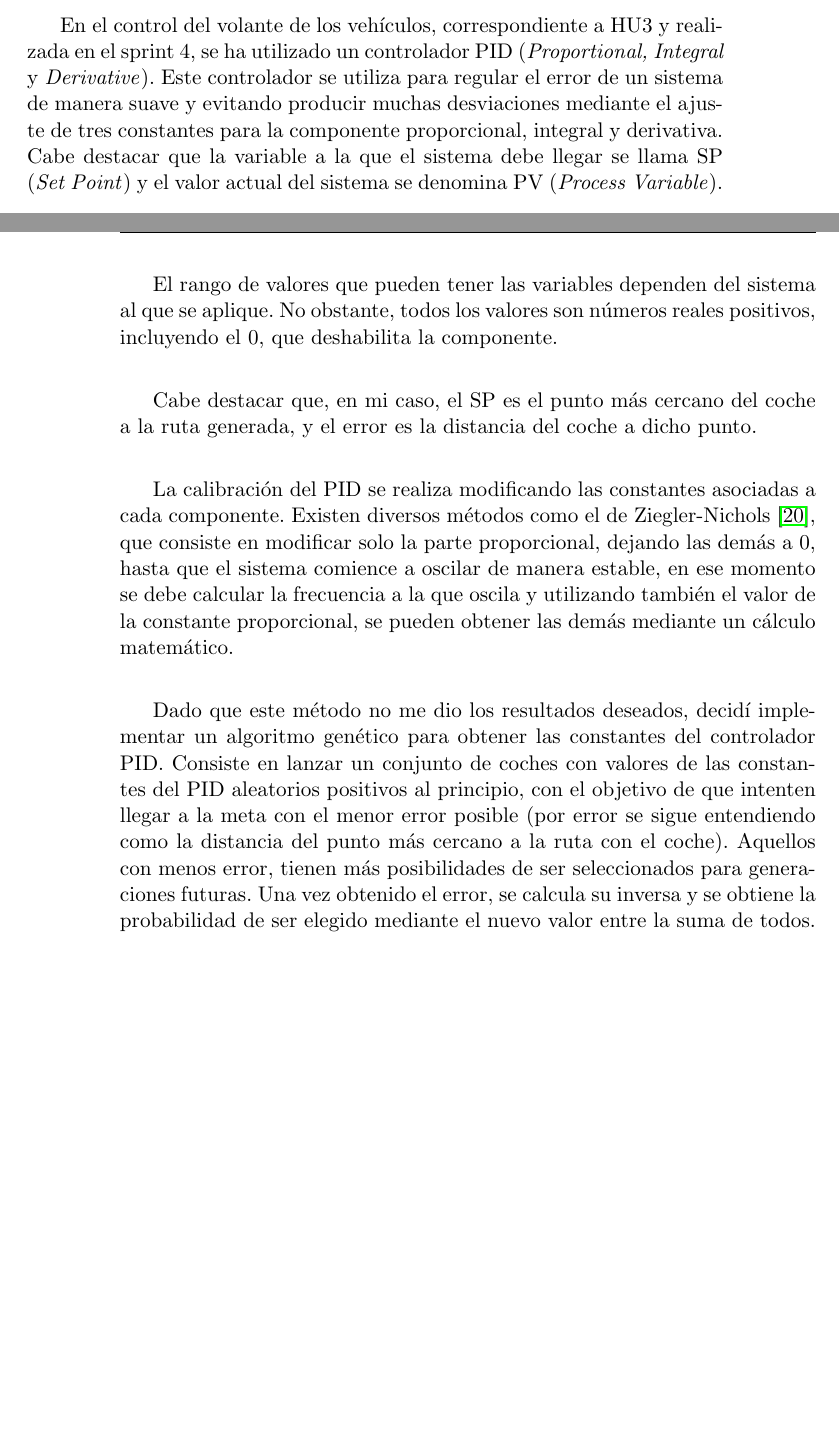
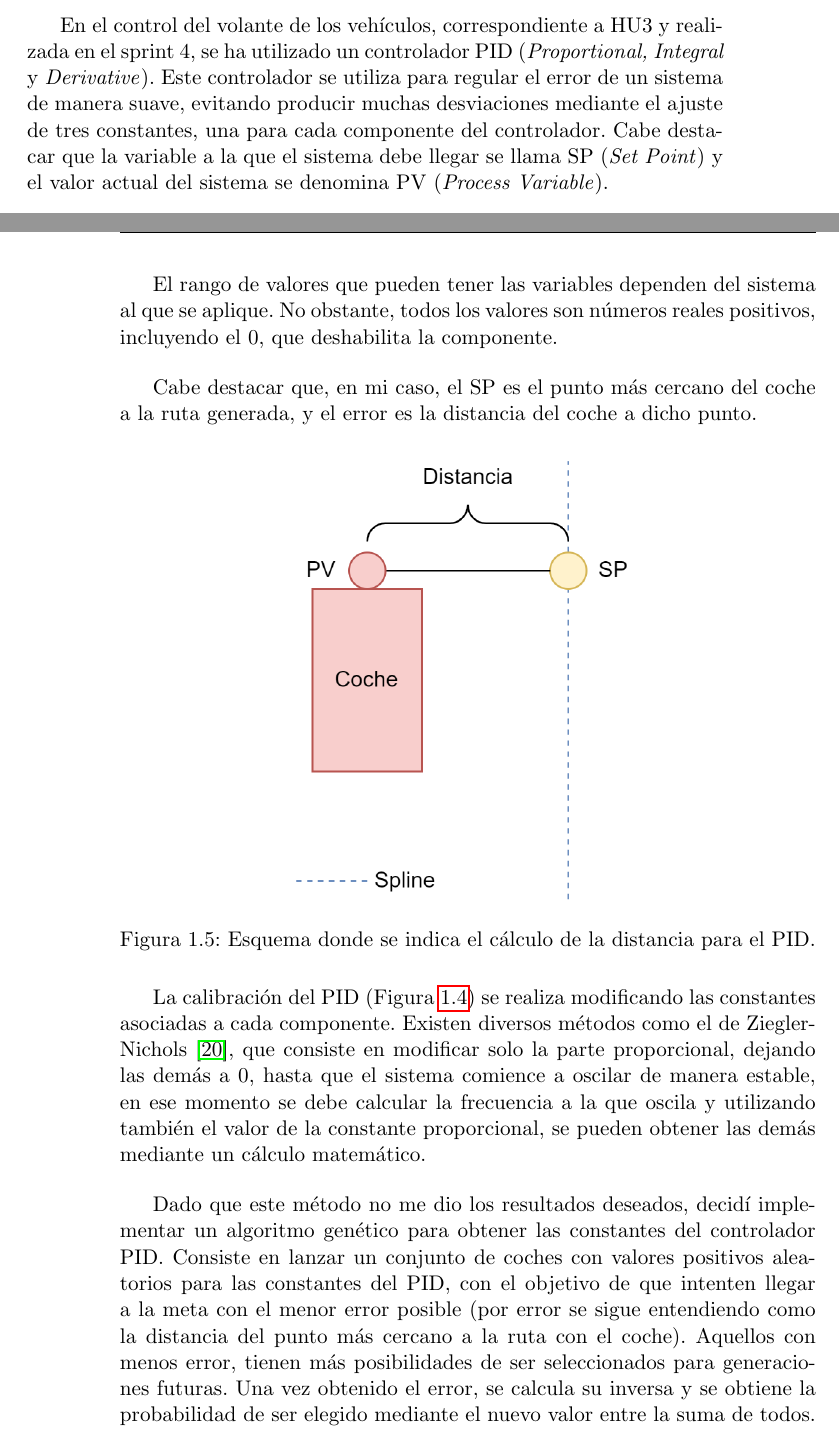
Before and after one commit to amt911/TFG-Documento, a LaTeX thesis (Plantilla_TFG_latex/proyecto.tex, which reads Plantilla_TFG_latex/capitulos/implementacion.tex): two parts of pages 21 and 22 of 45, joined at a grey line, cut so that both start at the same text, the shorter picture padded with empty space. Compiled offline with pdfLaTeX.

Commit message:
Mejorada la redaccion en la parte de implementacion

```diff
--- a/Plantilla_TFG_latex/capitulos/implementacion.tex
+++ b/Plantilla_TFG_latex/capitulos/implementacion.tex
@@ -49,7 +49,7 @@ Voy a dividir en subsecciones los diversos algoritmos que componen la simulació
 
 \subsection{Algoritmo para el giro del volante del coche}
 
-En el control del volante de los vehículos, correspondiente a HU3 y realizada en el sprint 4, se ha utilizado un controlador PID (\textit{Proportional, Integral} y \textit{Derivative}). Este controlador se utiliza para regular el error de un sistema de manera suave y evitando producir muchas desviaciones mediante el ajuste de tres constantes para la componente proporcional, integral y derivativa. Cabe destacar que la variable a la que el sistema debe llegar se llama SP (\textit{Set Point}) y el valor actual del sistema se denomina PV (\textit{Process Variable}).
+En el control del volante de los vehículos, correspondiente a HU3 y realizada en el sprint 4, se ha utilizado un controlador PID (\textit{Proportional, Integral} y \textit{Derivative}). Este controlador se utiliza para regular el error de un sistema de manera suave, evitando producir muchas desviaciones mediante el ajuste de tres constantes, una para cada componente del controlador. Cabe destacar que la variable a la que el sistema debe llegar se llama SP (\textit{Set Point}) y el valor actual del sistema se denomina PV (\textit{Process Variable}).
 
 % foto de una grafica de esas, quitar el bigskip si se encuentra alguna
 % \caption{Diferencias de respuestas de un control estandar frente al controlador PID.}
@@ -73,6 +73,7 @@ Para que el controlador funcione bien, es necesario modificar sus tres constante
 \centering
 \includegraphics[width=\textwidth]{imagenes/PID-BP.png}
 \caption{Implementación usando \textit{blueprints} del controlador PID.}
+\label{fig:pidbp}
 \end{figure}
 
 El rango de valores que pueden tener las variables dependen del sistema al que se aplique. No obstante, todos los valores son números reales positivos, incluyendo el 0, que deshabilita la componente.
@@ -81,14 +82,18 @@ El rango de valores que pueden tener las variables dependen del sistema al que s
 
 Cabe destacar que, en mi caso, el SP es el punto más cercano del coche a la ruta generada, y el error es la distancia del coche a dicho punto.
 
-\bigskip
+\begin{figure}[H]
+    \centering
+    \includegraphics[width=0.5\textwidth]{imagenes/errorPID.png}
+    \caption{Esquema donde se indica el cálculo de la distancia para el PID.}
+    \label{fig:errorpid}
+    \end{figure}
 
-% rescribir la ultima parte ... y utilizando tambien el valor...
-La calibración del PID se realiza modificando las constantes asociadas a cada componente. Existen diversos métodos como el de Ziegler-Nichols \cite{enwiki:1140258750}, que consiste en modificar solo la parte proporcional, dejando las demás a 0, hasta que el sistema comience a oscilar de manera estable, en ese momento se debe calcular la frecuencia a la que oscila y utilizando también el valor de la constante proporcional, se pueden obtener las demás mediante un cálculo matemático.
+La calibración del PID (Figura \ref{fig:pidbp}) se realiza modificando las constantes asociadas a cada componente. Existen diversos métodos como el de Ziegler-Nichols \cite{enwiki:1140258750}, que consiste en modificar solo la parte proporcional, dejando las demás a 0, hasta que el sistema comience a oscilar de manera estable, en ese momento se debe calcular la frecuencia a la que oscila y utilizando también el valor de la constante proporcional, se pueden obtener las demás mediante un cálculo matemático.
 
 \bigskip
 
-Dado que este método no me dio los resultados deseados, decidí implementar un algoritmo genético para obtener las constantes del controlador PID. Consiste en lanzar un conjunto de coches con valores de las constantes del PID aleatorios positivos al principio, con el objetivo de que intenten llegar a la meta con el menor error posible (por error se sigue entendiendo como la distancia del punto más cercano a la ruta con el coche). Aquellos con menos error, tienen más posibilidades de ser seleccionados para generaciones futuras. Una vez obtenido el error, se calcula su inversa y se obtiene la probabilidad de ser elegido mediante el nuevo valor entre la suma de todos. Esto dará como resultado unas probabilidades que al ser sumadas darán 1 (100\%).
+Dado que este método no me dio los resultados deseados, decidí implementar un algoritmo genético para obtener las constantes del controlador PID. Consiste en lanzar un conjunto de coches con valores positivos aleatorios para las constantes del PID, con el objetivo de que intenten llegar a la meta con el menor error posible (por error se sigue entendiendo como la distancia del punto más cercano a la ruta con el coche). Aquellos con menos error, tienen más posibilidades de ser seleccionados para generaciones futuras. Una vez obtenido el error, se calcula su inversa y se obtiene la probabilidad de ser elegido mediante el nuevo valor entre la suma de todos. Esto dará como resultado unas probabilidades que al ser sumadas darán 1 (100\%).
 
 \bigskip
 
```
Also changed, not shown: Plantilla_TFG_latex/imagenes/errorPID.png (added), Plantilla_TFG_latex/capitulos/implementacion.tex (2 more changed lines), 1 other file.
